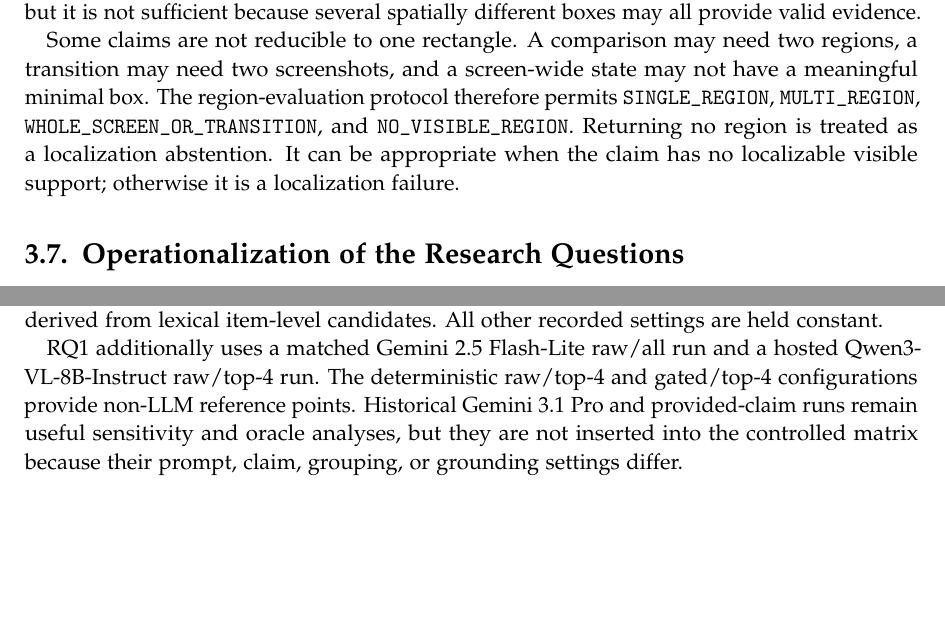
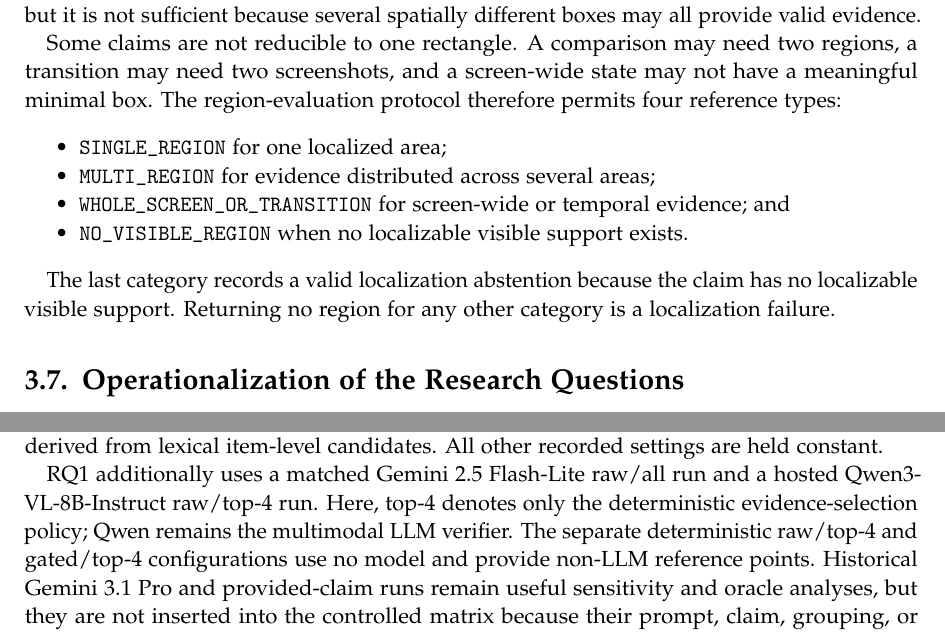
Before and after one commit to benno-tum/ui-requirement-verification, a LaTeX thesis (thesis/main.tex, which reads thesis/chapters/03_research_design.tex, thesis/chapters/06_evaluation.tex, thesis/settings.tex): two parts of pages 22 and 38 of 61, joined at a grey line, cut so that both start at the same text, the shorter picture padded with empty space. Compiled offline with pdfLaTeX.

Commit message:
Clarify thesis baselines and enforce clean TeX build

```diff
--- a/thesis/chapters/03_research_design.tex
+++ b/thesis/chapters/03_research_design.tex
@@ -203,10 +203,23 @@ evidence.
 Some claims are not reducible to one rectangle. A comparison may need two
 regions, a transition may need two screenshots, and a screen-wide state may not
 have a meaningful minimal box. The region-evaluation protocol therefore permits
-\texttt{SINGLE\_REGION}, \texttt{MULTI\_REGION}, \texttt{WHOLE\_\allowbreak SCREEN\_\allowbreak OR\_\allowbreak TRANSITION}, and
-\texttt{NO\_\allowbreak VISIBLE\_\allowbreak REGION}. Returning no region is treated as a localization
-abstention. It can be appropriate when the claim has no localizable visible
-support; otherwise it is a localization failure.
+four reference types:
+
+\begin{itemize}
+\tightlist
+\item
+  \texttt{SINGLE\_REGION} for one localized area;
+\item
+  \texttt{MULTI\_REGION} for evidence distributed across several areas;
+\item
+  \texttt{WHOLE\_\allowbreak SCREEN\_\allowbreak OR\_\allowbreak TRANSITION} for screen-wide or temporal evidence; and
+\item
+  \texttt{NO\_\allowbreak VISIBLE\_\allowbreak REGION} when no localizable visible support exists.
+\end{itemize}
+
+The last category records a valid localization abstention because the claim has
+no localizable visible support. Returning no region for any other category is a
+localization failure.
 
 \section{Operationalization of the Research Questions}\label{operationalization-of-the-research-questions}
 
--- a/thesis/chapters/06_evaluation.tex
+++ b/thesis/chapters/06_evaluation.tex
@@ -14,8 +14,10 @@ lexical item-level candidates. All
 other recorded settings are held constant.
 
 RQ1 additionally uses a matched Gemini 2.5 Flash-Lite raw/all run and a hosted
-Qwen3-VL-8B-Instruct raw/top-4 run. The deterministic raw/top-4 and
-gated/top-4 configurations provide non-LLM reference points. Historical Gemini
+Qwen3-VL-8B-Instruct raw/top-4 run. Here, top-4 denotes only the deterministic
+evidence-selection policy; Qwen remains the multimodal LLM verifier. The separate
+deterministic raw/top-4 and gated/top-4 configurations use no model and provide
+non-LLM reference points. Historical Gemini
 3.1 Pro and provided-claim runs remain useful sensitivity and oracle analyses,
 but they are not inserted into the controlled matrix because their prompt,
 claim, grouping, or grounding settings differ.
--- a/thesis/settings.tex
+++ b/thesis/settings.tex
@@ -1,11 +1,18 @@
 \PassOptionsToPackage{table,svgnames,dvipsnames}{xcolor}
 
-\usepackage[utf8]{inputenc}
 \usepackage[T1]{fontenc}
 \usepackage[sc]{mathpazo}
 \usepackage{amsmath}
 \usepackage[ngerman,american]{babel}
 \usepackage[autostyle]{csquotes}
+\usepackage{silence}
+% Tectonic deliberately uses the template's BibTeX backend. Biblatex 3.17
+% emits these generic advisories even after Tectonic has run BibTeX and all
+% citations and cross-references resolve. Specific missing-reference warnings
+% remain visible and are rejected by the Makefile warning gate.
+\WarningFilter{biblatex}{Using fall-back BibTeX}
+\WarningFilter{biblatex}{Please (re)run BibTeX}
+\WarningFilter{latex}{There were undefined references}
 \usepackage[%
   backend=bibtex,
   style=numeric,
```
Also changed, not shown: docs/thesis_first_draft.md (+15 -7 lines), thesis/chapters/02_foundations_related_work.tex (+1 -1 lines), thesis/Makefile.
